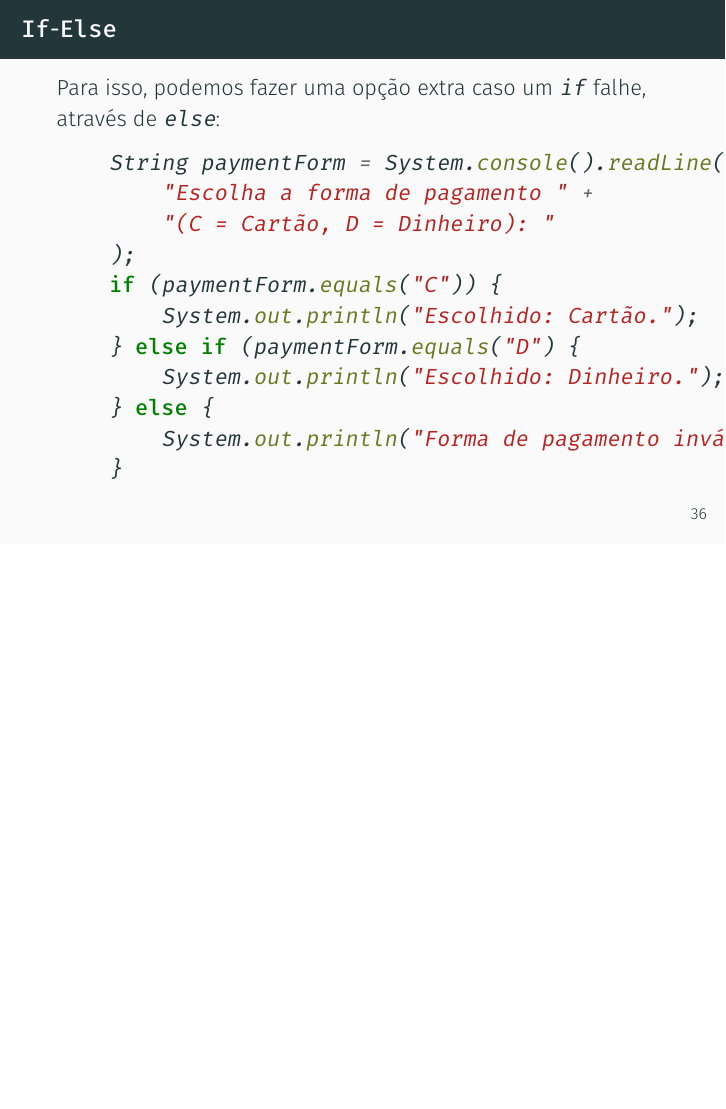
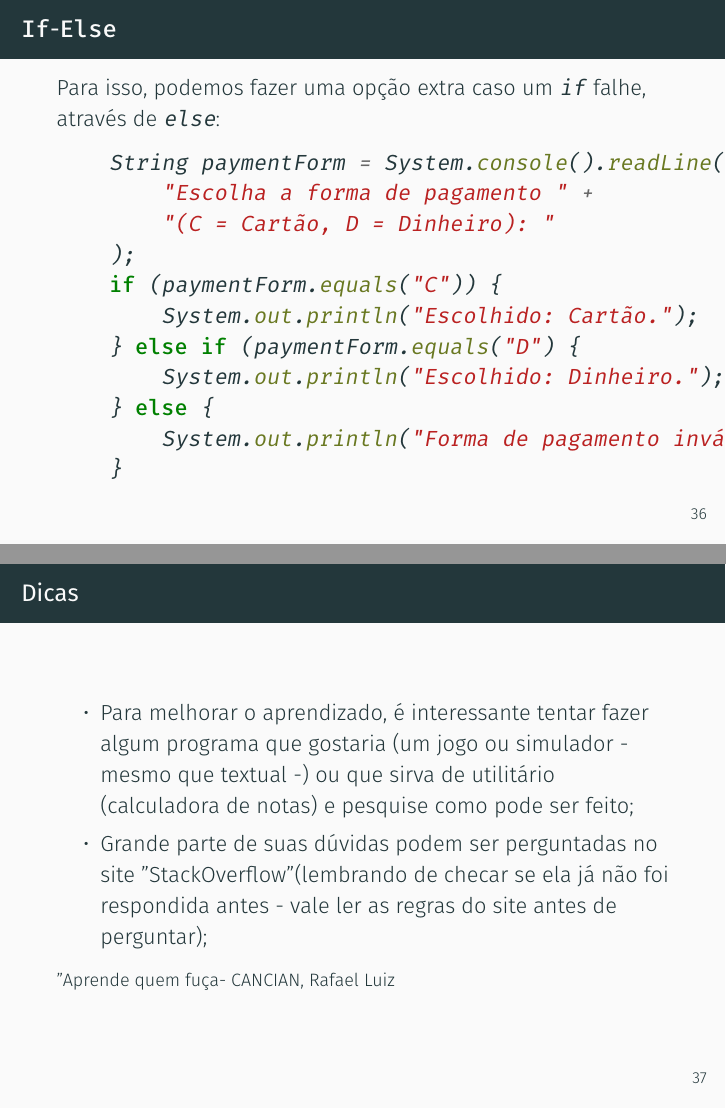
Before and after one commit to JPTIZ/java-minicourse, LaTeX slides (slides/class_1/class_1.tex): page 40 of 41 before the commit and pages 40 and 41 of 42 after it, the two joined at a grey line, the shorter picture padded with empty space. Compiled offline with XeLaTeX; a missing font is replaced by an installed copy or a similar font.

Commit message:
adding hints and tips

```diff
--- a/slides/class_1/class_1.tex
+++ b/slides/class_1/class_1.tex
@@ -539,6 +539,20 @@ public class Application {
     \end{minted}
 \end{frame}
 
+\begin{frame}{Dicas}
+    \begin{itemize}
+        \item Para melhorar o aprendizado, é interessante tentar fazer algum
+            programa que gostaria (um jogo ou simulador - mesmo que textual -)
+            ou que sirva de utilitário (calculadora de notas) e pesquise como
+            pode ser feito;
+        \item Grande parte de suas dúvidas podem ser perguntadas no site
+            "StackOverflow" (lembrando de checar se ela já não foi respondida
+            antes - vale ler as regras do site antes de perguntar);
+    \end{itemize}
+
+    \footnotesize "Aprende quem fuça" - CANCIAN, Rafael Luiz
+\end{frame}
+
 \begin{frame}{Material de Apoio}
     \begin{itemize}
         \item Exercícios com correção automática:
```
